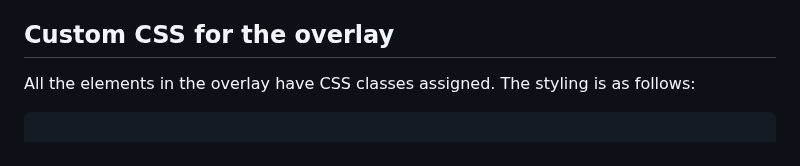
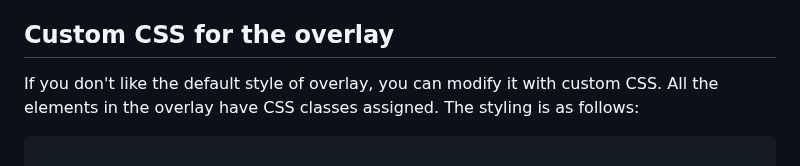
Before and after one commit to cohstats/coh3-stats-desktop-app, a Markdown page: Readme.md, the part around the change. Drawn GitHub-style.

````diff
--- a/Readme.md
+++ b/Readme.md
@@ -32,6 +32,7 @@ View stats of players in the current game of Company of Heroes 3.
 14. Scale the source to match the Coh3 source size
 
 ## Custom CSS for the overlay
+If you don't like the default style of overlay, you can modify it with custom CSS.
 All the elements in the overlay have CSS classes assigned. The styling is as follows:
 ```
 
````
